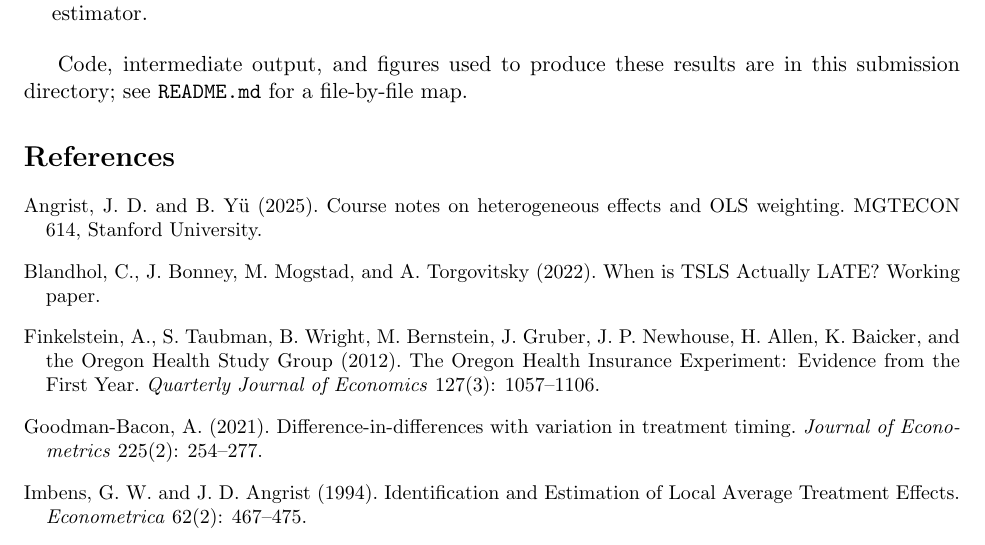
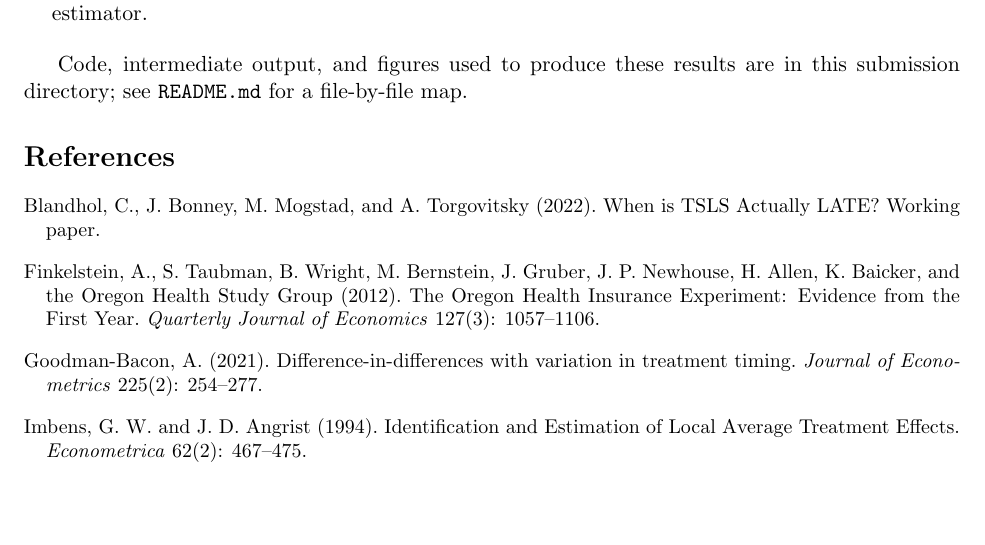
Before and after one commit to wenyiyin/MGTECON614-ohie-qje-reanalysis, a LaTeX document (ohie_reanalysis_full.tex): part of page 11 of 11, cut so that both start at the same text. Compiled offline with pdfLaTeX.

Commit message:
Rebuild PDF

```diff
--- a/ohie_reanalysis_full.tex
+++ b/ohie_reanalysis_full.tex
@@ -544,9 +544,6 @@ file-by-file map.
 
 % ========================================================================
 \begin{thebibliography}{9}\small
-\bibitem[Angrist and Y\"u(2025)]{AnY2025}
-Angrist, J.\ D.\ and B.\ Y\"u (2025). Course notes on heterogeneous
-effects and OLS weighting. MGTECON 614, Stanford University.
 
 \bibitem[Blandhol et al.(2022)]{BBMT2022}
 Blandhol, C., J.\ Bonney, M.\ Mogstad, and A.\ Torgovitsky (2022).
```
Also changed, not shown: ohie_reanalysis_full.pdf.
